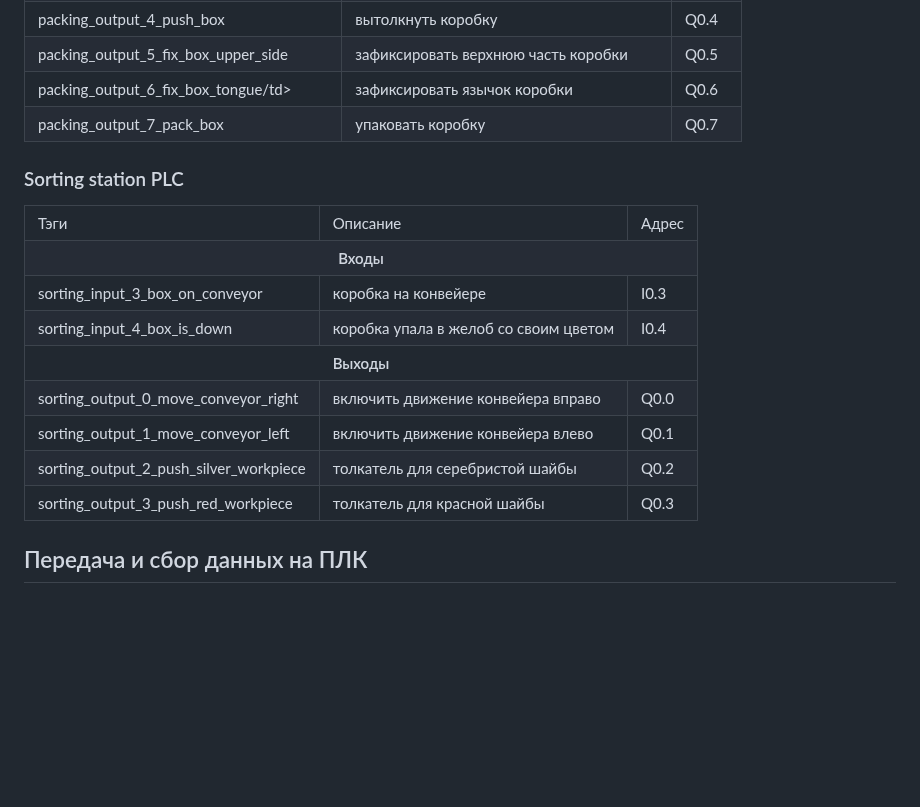
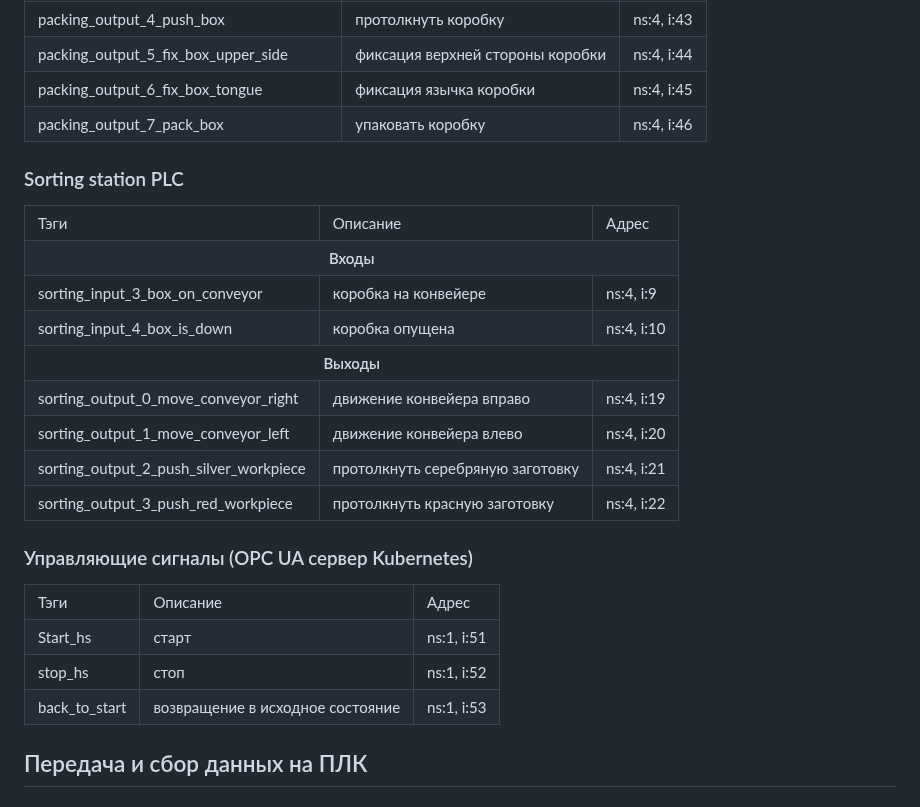
Before and after one commit to VladislavLowPriority/CS_Packaging_line_316, a Markdown page: README.md, the part around one of its changes. Rendered like a GitHub page; blank space fills up the shorter version.

```diff
--- a/README.md
+++ b/README.md
@@ -215,27 +213,26 @@ Kubernetes
     <td>packing_output_4_push_box</td>
-    <td>вытолкнуть коробку</td>
-    <td>Q0.4</td>
+    <td>протолкнуть коробку</td>
+    <td>ns:4, i:43</td>
   </tr>
   <tr>
     <td>packing_output_5_fix_box_upper_side</td>
-    <td>зафиксировать верхнюю часть коробки</td>
-    <td>Q0.5</td>
+    <td>фиксация верхней стороны коробки</td>
+    <td>ns:4, i:44</td>
   </tr>
   <tr>
-    <td>packing_output_6_fix_box_tongue/td>
-    <td>зафиксировать язычок коробки</td>
-    <td>Q0.6</td>
+    <td>packing_output_6_fix_box_tongue</td>
+    <td>фиксация язычка коробки</td>
+    <td>ns:4, i:45</td>
   </tr>
-
   <tr>
     <td>packing_output_7_pack_box</td>
     <td>упаковать коробку</td>
-    <td>Q0.7</td>
+    <td>ns:4, i:46</td>
   </tr>
 </table>
 
 ### Sorting station PLC
-<table >
+<table>
   <tr>
     <td>Тэги</td>
     <td>Описание</td>
@@ -244,39 +241,62 @@ Kubernetes
   <tr>
     <th colspan="3">Входы</th>
   </tr>
-
   <tr>
     <td>sorting_input_3_box_on_conveyor</td>
     <td>коробка на конвейере</td>
-    <td>I0.3</td>
+    <td>ns:4, i:9</td>
   </tr>
-<tr>
+  <tr>
     <td>sorting_input_4_box_is_down</td>
-    <td>коробка упала в желоб со своим цветом</td>
-    <td>I0.4</td>
+    <td>коробка опущена</td>
+    <td>ns:4, i:10</td>
   </tr>
   <tr>
     <th colspan="3">Выходы</th>
   </tr>
   <tr>
-    <td>sorting_output_0_move_conveyor_right </td>
-    <td>включить движение конвейера вправо</td>
-    <td>Q0.0</td>
+    <td>sorting_output_0_move_conveyor_right</td>
+    <td>движение конвейера вправо</td>
+    <td>ns:4, i:19</td>
   </tr>
-<tr>
+  <tr>
     <td>sorting_output_1_move_conveyor_left</td>
-    <td>включить движение конвейера влево</td>
-    <td>Q0.1</td>
+    <td>движение конвейера влево</td>
+    <td>ns:4, i:20</td>
   </tr>
   <tr>
     <td>sorting_output_2_push_silver_workpiece</td>
-    <td>толкатель для серебристой шайбы</td>
-    <td>Q0.2</td>
+    <td>протолкнуть серебряную заготовку</td>
+    <td>ns:4, i:21</td>
   </tr>
   <tr>
     <td>sorting_output_3_push_red_workpiece</td>
-    <td>толкатель для красной шайбы</td>
-    <td>Q0.3</td>
+    <td>протолкнуть красную заготовку</td>
+    <td>ns:4, i:22</td>
+  </tr>
+</table>
+
+### Управляющие сигналы (OPC UA сервер Kubernetes)
+<table>
+  <tr>
+    <td>Тэги</td>
+    <td>Описание</td>
+    <td>Адрес</td>
+  </tr>
+  <tr>
+    <td>Start_hs</td>
+    <td>старт</td>
+    <td>ns:1, i:51</td>
+  </tr>
+  <tr>
+    <td>stop_hs</td>
+    <td>стоп</td>
+    <td>ns:1, i:52</td>
+  </tr>
+  <tr>
+    <td>back_to_start</td>
+    <td>возвращение в исходное состояние</td>
+    <td>ns:1, i:53</td>
   </tr>
 </table>
 
```
Also changed, not shown: other parts of README.md (+68 -70 lines).
